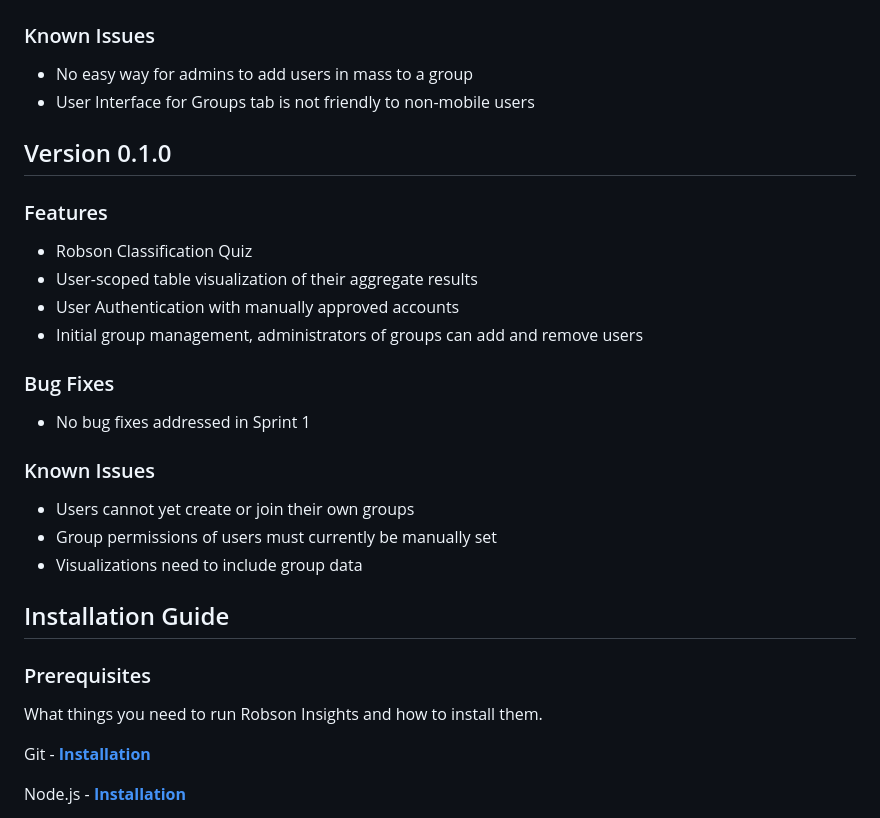
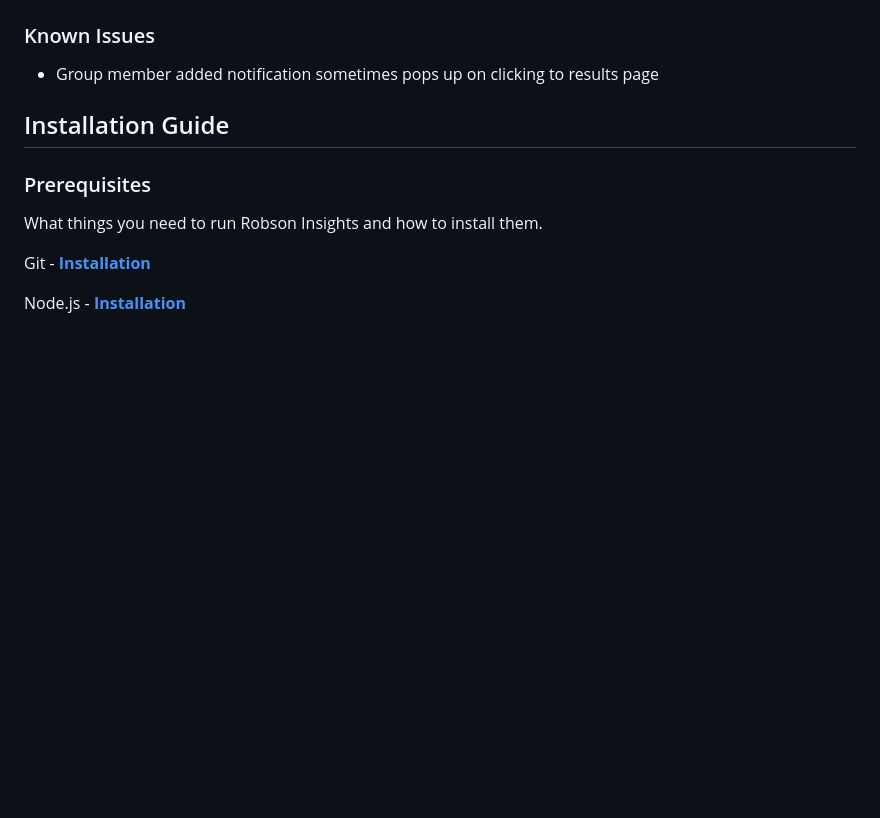
Before and after one commit to Achaudhari02/Robson-Insights, a Markdown page: README.md, the part around the change printed below. Drawn GitHub-style; blank space fills up the shorter version.

```diff
--- a/README.md
+++ b/README.md
@@ -46,22 +29,5 @@ The Robson Insights app is a specialized tool designed for healthcare profession
 ### Known Issues
-- No easy way for admins to add users in mass to a group
-- User Interface for Groups tab  is not friendly to non-mobile users
-
-## Version 0.1.0
-### Features
-- Robson Classification Quiz
-- User-scoped table visualization of their aggregate results
-- User Authentication with manually approved accounts
-- Initial group management, administrators of groups can add and remove users
-### Bug Fixes
-- No bug fixes addressed in Sprint 1
-### Known Issues
-- Users cannot yet create or join their own groups
-- Group permissions of users must currently be manually set
-- Visualizations need to include group data
-
-
-
+- Group member added notification sometimes pops up on clicking to results page
 
 ## Installation Guide
 ### Prerequisites
```
Also changed, not shown: other parts of README.md (+14 -31 lines).
